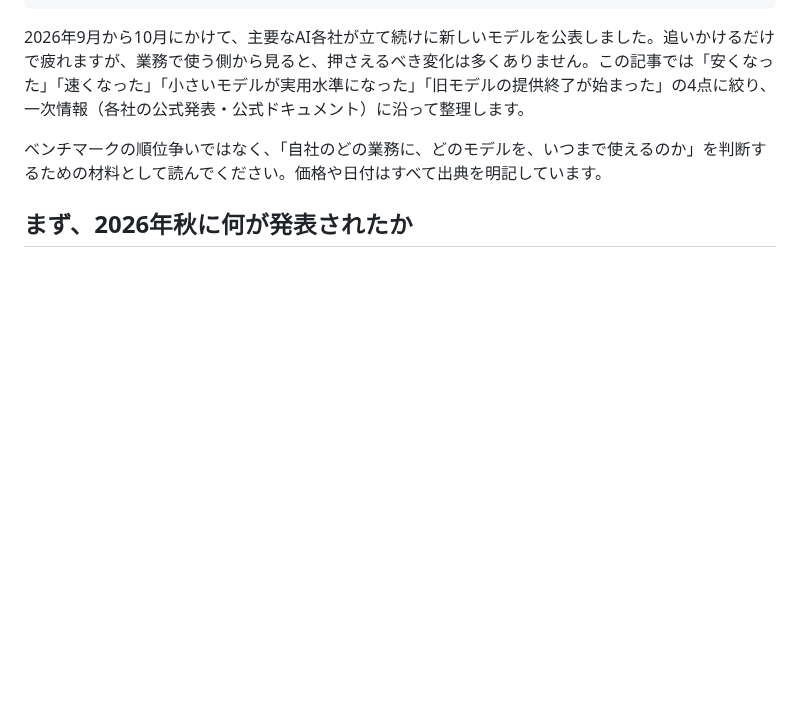
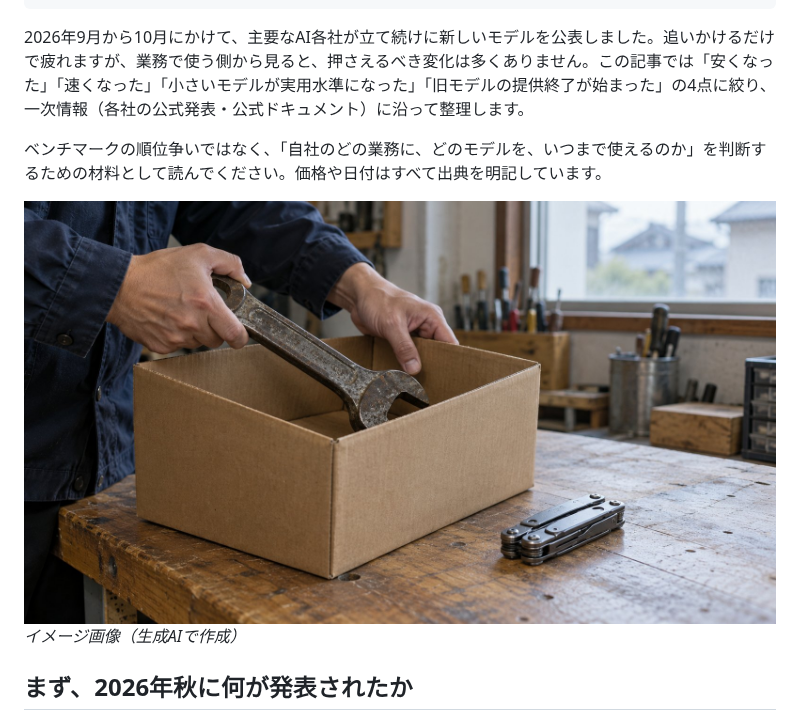
Before and after one commit to ozko00/zenn-content, a Markdown page: articles/ai-updates-autumn-2026-business.md, the part around the change. GitHub-like rendering; pictures changed too: images/ai2026autumn/hero-7840e084c9.jpg (added); blank space fills up the shorter version.

Commit message:
Add hero image to ai-updates-autumn-2026-business

```diff
--- a/articles/ai-updates-autumn-2026-business.md
+++ b/articles/ai-updates-autumn-2026-business.md
@@ -9,6 +9,9 @@ published: false
 2026年9月から10月にかけて、主要なAI各社が立て続けに新しいモデルを公表しました。追いかけるだけで疲れますが、業務で使う側から見ると、押さえるべき変化は多くありません。この記事では「安くなった」「速くなった」「小さいモデルが実用水準になった」「旧モデルの提供終了が始まった」の4点に絞り、一次情報（各社の公式発表・公式ドキュメント）に沿って整理します。
 
 ベンチマークの順位争いではなく、「自社のどの業務に、どのモデルを、いつまで使えるのか」を判断するための材料として読んでください。価格や日付はすべて出典を明記しています。
+
+![作業台で、使い込まれた大きく重い旧式のスパナを段ボール箱にしまう手元。箱の手前にはコンパクトな折りたたみ式マルチツールが置かれている](/images/ai2026autumn/hero-7840e084c9.jpg)
+*イメージ画像（生成AIで作成）*
 
 ## まず、2026年秋に何が発表されたか
 
```
